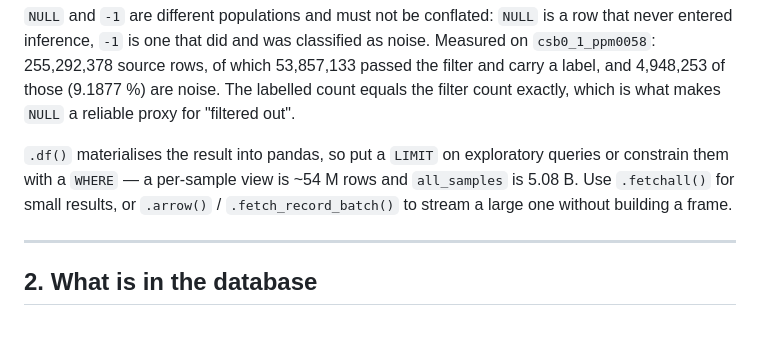
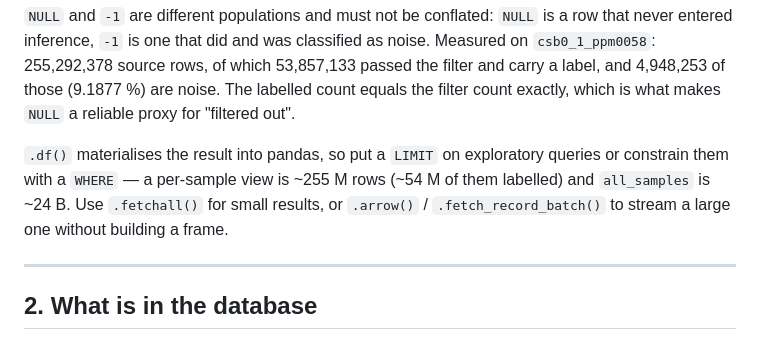
Before and after one commit to patrickgao2027/pure-internship, a Markdown page: UV_VAE_Deployment/ACCESSING_ASSIGNMENTS.md, the part around the change. Rendered like a GitHub page.

Commit message:
Fix the remaining stale row count in the .df() note
Co-Authored-By: Claude Opus 5 <noreply@anthropic.com>

```diff
--- a/UV_VAE_Deployment/ACCESSING_ASSIGNMENTS.md
+++ b/UV_VAE_Deployment/ACCESSING_ASSIGNMENTS.md
@@ -41,9 +41,9 @@ label, and 4,948,253 of those (9.1877 %) are noise. The labelled count equals th
 count exactly, which is what makes `NULL` a reliable proxy for "filtered out".
 
 `.df()` materialises the result into pandas, so put a `LIMIT` on exploratory queries or
-constrain them with a `WHERE` — a per-sample view is ~54 M rows and `all_samples` is 5.08 B.
-Use `.fetchall()` for small results, or `.arrow()` / `.fetch_record_batch()` to stream a
-large one without building a frame.
+constrain them with a `WHERE` — a per-sample view is ~255 M rows (~54 M of them labelled)
+and `all_samples` is ~24 B. Use `.fetchall()` for small results, or `.arrow()` /
+`.fetch_record_batch()` to stream a large one without building a frame.
 
 ---
 
```
